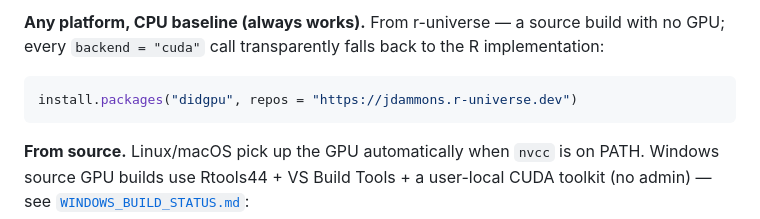
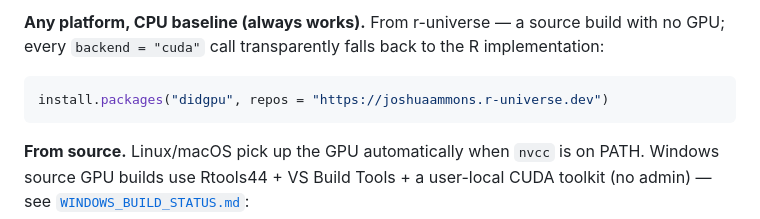
Before and after one commit to JoshuaAmmons/didgpu, a Markdown page: README.md, the part around one of its changes. Rendered like a GitHub page.

````diff
--- a/README.md
+++ b/README.md
@@ -120,7 +120,7 @@ build with no GPU; every `backend = "cuda"` call transparently falls back to
 the R implementation:
 
 ```r
-install.packages("didgpu", repos = "https://jdammons.r-universe.dev")
+install.packages("didgpu", repos = "https://joshuaammons.r-universe.dev")
 ```
 
 **From source.** Linux/macOS pick up the GPU automatically when `nvcc` is on
````
Also changed, not shown: other parts of README.md (+1 -1 lines).
